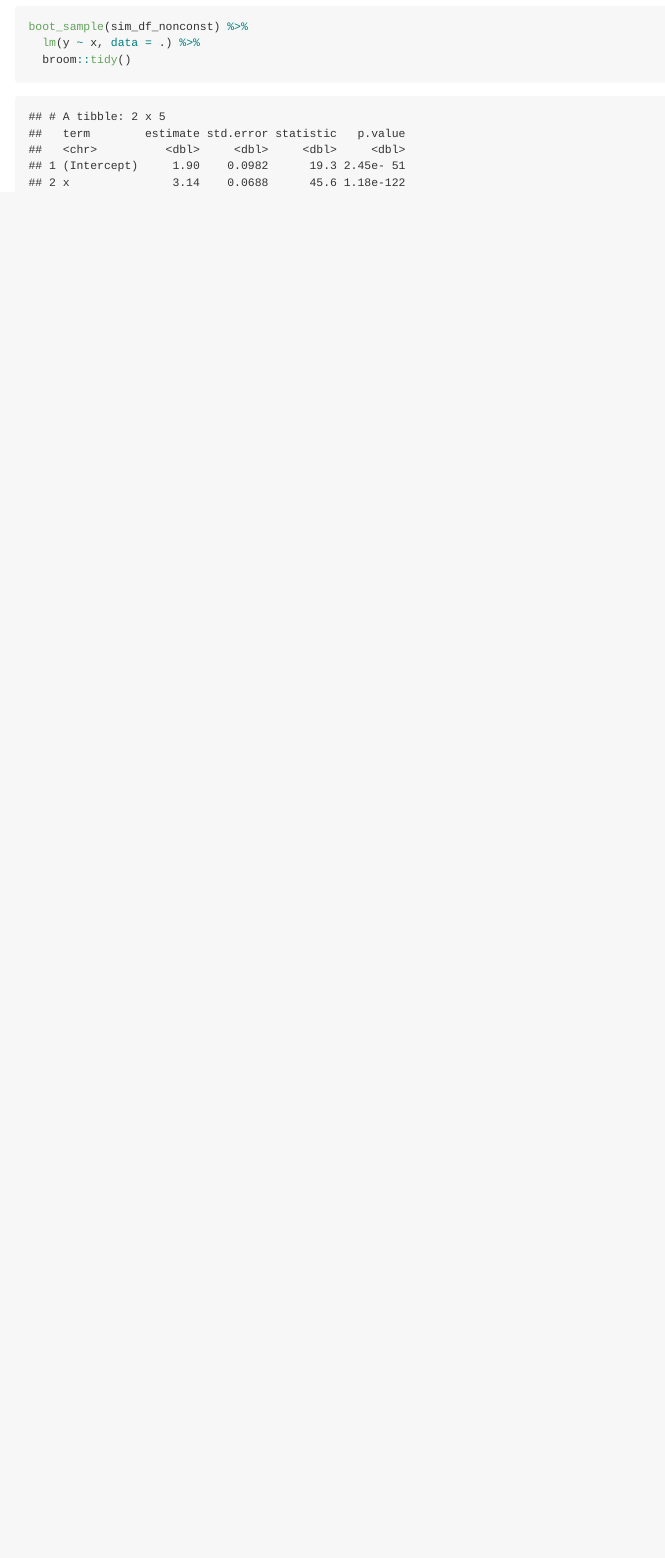
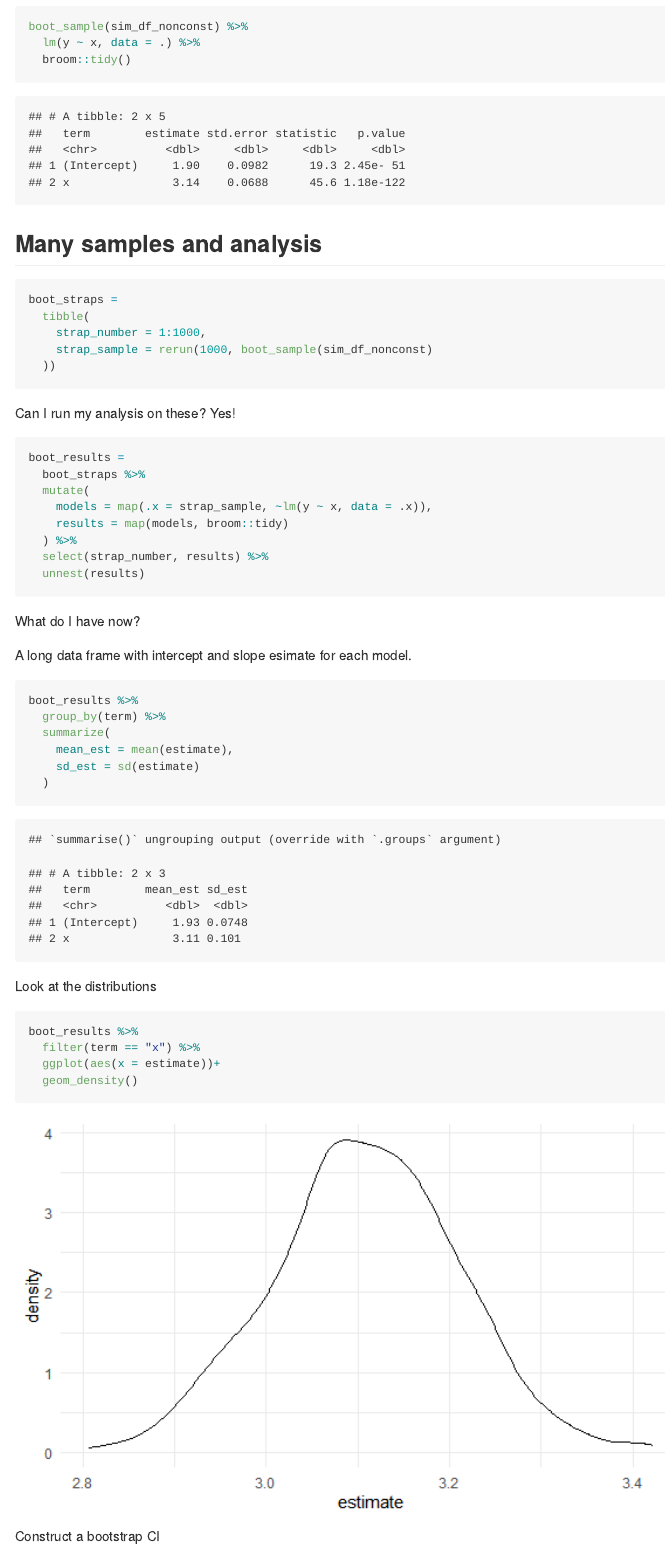
Before and after one commit to mangulo13/linear_models, an R Markdown document (bootstrapping.Rmd): the page in a window 1100 px wide, from 3240 px down. The pictures show the output file bootstrapping.md that the author committed with the source, drawn offline in the style of GitHub.

Commit message:
bootstrapped and analyzed results

````diff
--- a/bootstrapping.Rmd
+++ b/bootstrapping.Rmd
@@ -97,3 +97,52 @@ boot_sample(sim_df_nonconst) %>%
   lm(y ~ x, data = .) %>%
   broom::tidy()
 ```
+
+
+## Many samples and analysis
+
+```{r}
+boot_straps =
+  tibble(
+    strap_number = 1:1000,
+    strap_sample = rerun(1000, boot_sample(sim_df_nonconst)
+  ))
+```
+
+Can I run my analysis on these? Yes!
+
+```{r}
+boot_results =
+  boot_straps %>%
+  mutate(
+    models = map(.x = strap_sample, ~lm(y ~ x, data = .x)),
+    results = map(models, broom::tidy)
+  ) %>%
+  select(strap_number, results) %>%
+  unnest(results)
+```
+
+What do I have now?
+
+A long data frame with intercept and slope esimate for each model.
+
+```{r}
+boot_results %>%
+  group_by(term) %>%
+  summarize(
+    mean_est = mean(estimate),
+    sd_est = sd(estimate)
+  )
+```
+
+Look at the distributions
+
+```{r}
+boot_results %>%
+  filter(term == "x") %>%
+  ggplot(aes(x = estimate))+
+  geom_density()
+```
+
+
+Construct a bootstrap CI
````
Also changed, not shown: bootstrapping.md, bootstrapping_files/figure-gfm/unnamed-chunk-10-1.png (added), bootstrapping.Rmd (48 more changed lines).
